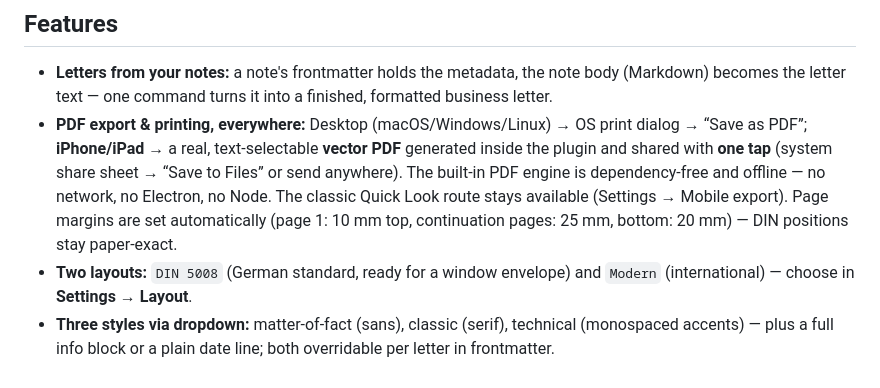
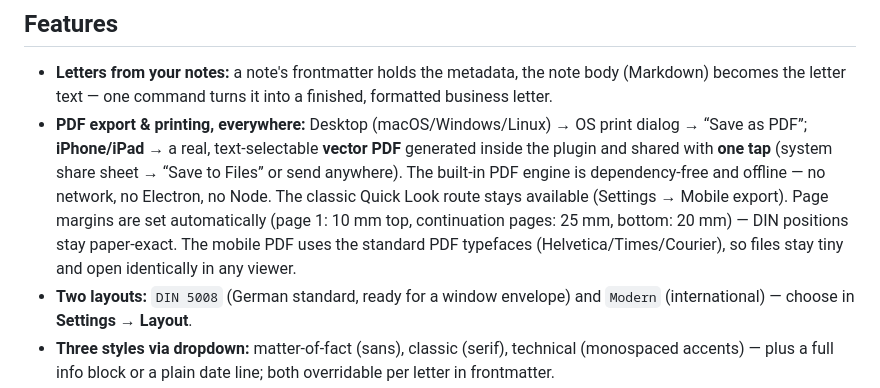
Before and after one commit to johannes-kaindl/obsidian-letterhead, a Markdown page: README.md, the part around the change. Rendered like a GitHub page.

```diff
--- a/README.md
+++ b/README.md
@@ -19,7 +19,7 @@ An Obsidian plugin that turns a note into a professionally formatted business le
 ## Features
 
 - **Letters from your notes:** a note's frontmatter holds the metadata, the note body (Markdown) becomes the letter text — one command turns it into a finished, formatted business letter.
-- **PDF export & printing, everywhere:** Desktop (macOS/Windows/Linux) → OS print dialog → “Save as PDF”; **iPhone/iPad** → a real, text-selectable **vector PDF** generated inside the plugin and shared with **one tap** (system share sheet → “Save to Files” or send anywhere). The built-in PDF engine is dependency-free and offline — no network, no Electron, no Node. The classic Quick Look route stays available (Settings → Mobile export). Page margins are set automatically (page 1: 10 mm top, continuation pages: 25 mm, bottom: 20 mm) — DIN positions stay paper-exact.
+- **PDF export & printing, everywhere:** Desktop (macOS/Windows/Linux) → OS print dialog → “Save as PDF”; **iPhone/iPad** → a real, text-selectable **vector PDF** generated inside the plugin and shared with **one tap** (system share sheet → “Save to Files” or send anywhere). The built-in PDF engine is dependency-free and offline — no network, no Electron, no Node. The classic Quick Look route stays available (Settings → Mobile export). Page margins are set automatically (page 1: 10 mm top, continuation pages: 25 mm, bottom: 20 mm) — DIN positions stay paper-exact. The mobile PDF uses the standard PDF typefaces (Helvetica/Times/Courier), so files stay tiny and open identically in any viewer.
 - **Two layouts:** `DIN 5008` (German standard, ready for a window envelope) and `Modern` (international) — choose in **Settings → Layout**.
 - **Three styles via dropdown:** matter-of-fact (sans), classic (serif), technical (monospaced accents) — plus a full info block or a plain date line; both overridable per letter in frontmatter.
 - **Bilingual:** the plugin UI follows the Obsidian app language (English/German); the letter language is a separate setting — German or English letter labels (Anlagen/Enclosures, Ihr Zeichen/Your ref., …), switchable per letter via the `sprache` frontmatter field.
```
Also changed, not shown: README.de.md (+1 -1 lines).
